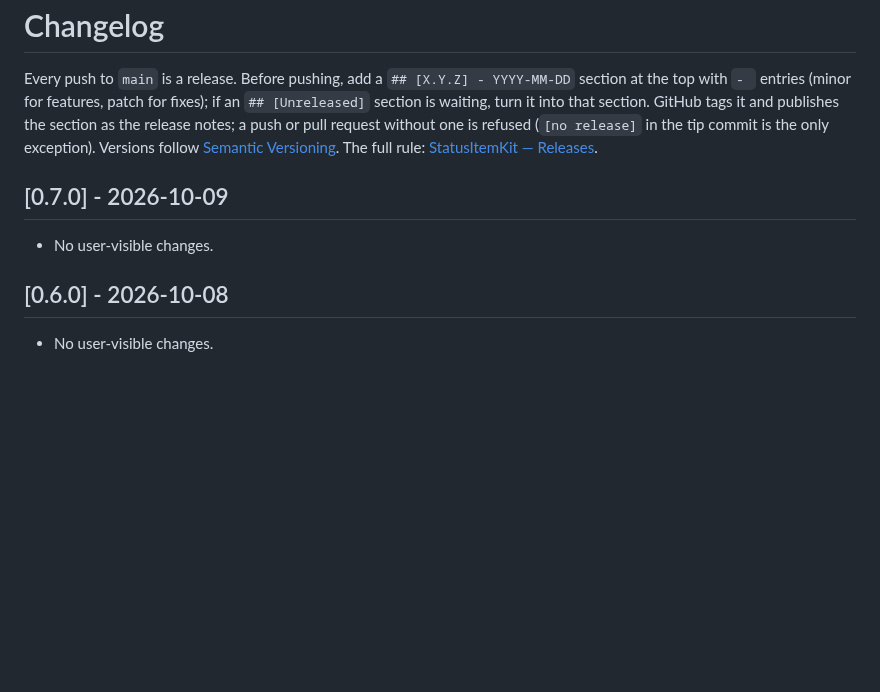
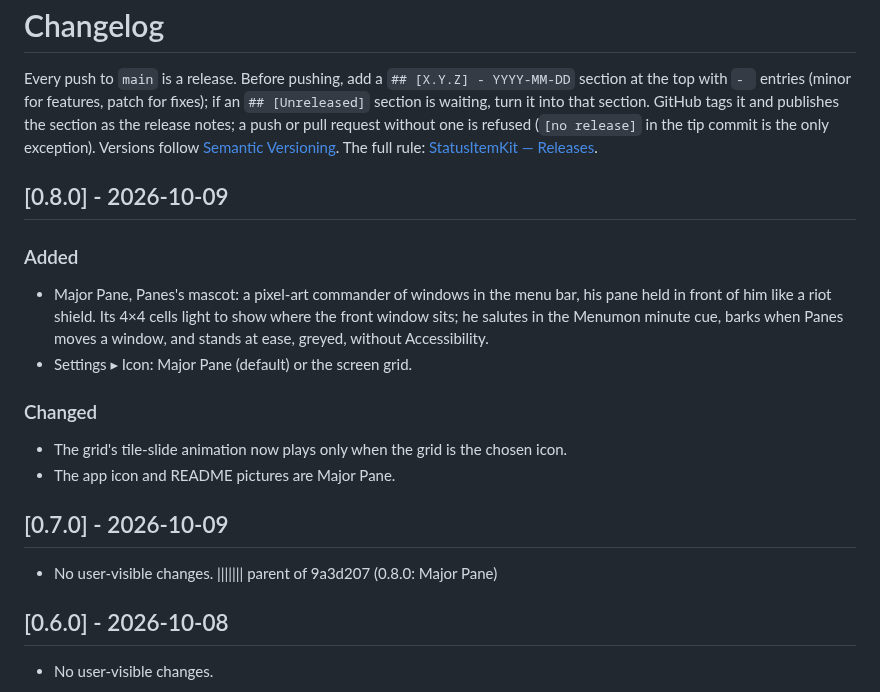
Before and after one commit to nicholaspsmith/panes-menubar, a Markdown page: CHANGELOG.md, the part around the change. GitHub-like rendering; blank space fills up the shorter version.

```diff
--- a/CHANGELOG.md
+++ b/CHANGELOG.md
@@ -8,9 +8,18 @@ without one is refused (`[no release]` in the tip commit is the only exception).
 Versions follow [Semantic Versioning](https://semver.org/). The full rule:
 [StatusItemKit — Releases](https://github.com/nicholaspsmith/StatusItemKit#releases-every-push-is-one).
 
+## [0.8.0] - 2026-10-09
+### Added
+- Major Pane, Panes's mascot: a pixel-art commander of windows in the menu bar, his pane held in front of him like a riot shield. Its 4×4 cells light to show where the front window sits; he salutes in the Menumon minute cue, barks when Panes moves a window, and stands at ease, greyed, without Accessibility.
+- Settings ▸ Icon: Major Pane (default) or the screen grid.
+### Changed
+- The grid's tile-slide animation now plays only when the grid is the chosen icon.
+- The app icon and README pictures are Major Pane.
+
 ## [0.7.0] - 2026-10-09
 
 - No user-visible changes.
+||||||| parent of 9a3d207 (0.8.0: Major Pane)
 
 ## [0.6.0] - 2026-10-08
 
```
Also changed, not shown: README.md (+42 -17 lines), docs/animation.png, docs/mascot.png, docs/menubar-icon.png, 1 other file.
